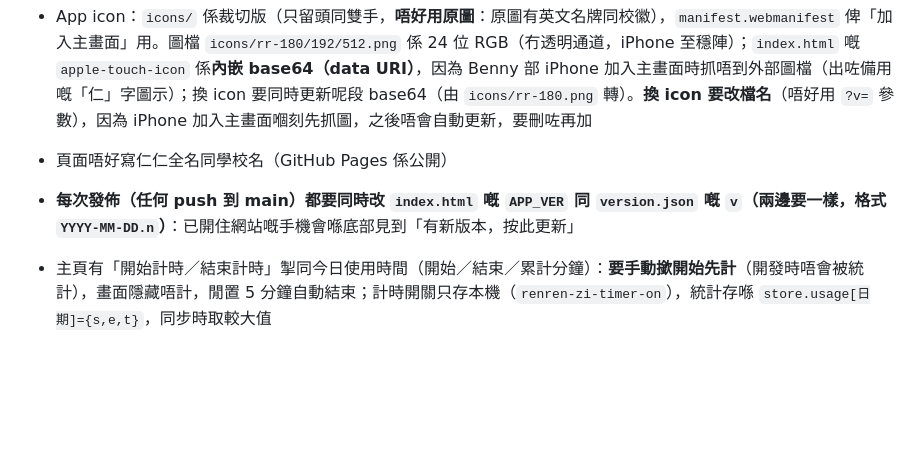
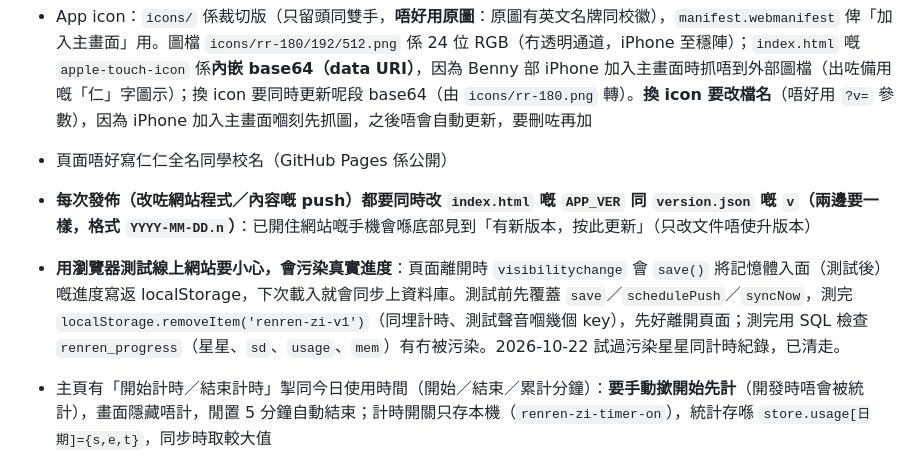
Before and after one commit to Build-0/renren-homework, a Markdown page: CLAUDE.md, the part around the change. Drawn GitHub-style; blank space fills up the shorter version.

Commit message:
Docs: reward rules and testing caveat

```diff
--- a/CLAUDE.md
+++ b/CLAUDE.md
@@ -46,7 +46,8 @@ data/k1-t1.json     幼兒班第一段綜合評估（26/27 年度）全科內容
 - App icon：`icons/` 係裁切版（只留頭同雙手，**唔好用原圖**：原圖有英文名牌同校徽），`manifest.webmanifest` 俾「加入主畫面」用。圖檔 `icons/rr-180/192/512.png` 係 24 位 RGB（冇透明通道，iPhone 至穩陣）；`index.html` 嘅 `apple-touch-icon` 係**內嵌 base64（data URI）**，因為 Benny 部 iPhone 加入主畫面時抓唔到外部圖檔（出咗備用嘅「仁」字圖示）；換 icon 要同時更新呢段 base64（由 `icons/rr-180.png` 轉）。**換 icon 要改檔名**（唔好用 `?v=` 參數），因為 iPhone 加入主畫面嗰刻先抓圖，之後唔會自動更新，要刪咗再加
 - 頁面唔好寫仁仁全名同學校名（GitHub Pages 係公開）
 
-- **每次發佈（任何 push 到 main）都要同時改 `index.html` 嘅 `APP_VER` 同 `version.json` 嘅 `v`（兩邊要一樣，格式 `YYYY-MM-DD.n`）**：已開住網站嘅手機會喺底部見到「有新版本，按此更新」
+- **每次發佈（改咗網站程式／內容嘅 push）都要同時改 `index.html` 嘅 `APP_VER` 同 `version.json` 嘅 `v`（兩邊要一樣，格式 `YYYY-MM-DD.n`）**：已開住網站嘅手機會喺底部見到「有新版本，按此更新」（只改文件唔使升版本）
+- **用瀏覽器測試線上網站要小心，會污染真實進度**：頁面離開時 `visibilitychange` 會 `save()` 將記憶體入面（測試後）嘅進度寫返 localStorage，下次載入就會同步上資料庫。測試前先覆蓋 `save`／`schedulePush`／`syncNow`，測完 `localStorage.removeItem('renren-zi-v1')`（同埋計時、測試聲音嗰幾個 key），先好離開頁面；測完用 SQL 檢查 `renren_progress`（星星、`sd`、`usage`、`mem`）有冇被污染。2026-10-22 試過污染星星同計時紀錄，已清走。
 - 主頁有「開始計時／結束計時」掣同今日使用時間（開始／結束／累計分鐘）：**要手動撳開始先計**（開發時唔會被統計），畫面隱藏唔計，閒置 5 分鐘自動結束；計時開關只存本機（`renren-zi-timer-on`），統計存喺 `store.usage[日期]={s,e,t}`，同步時取較大值
 - **記憶（間隔重溫）**：`store.mem["語言:字"]={b,d,n,t}`。**要喺唔同日子第一次就答啱先升一級**（同日重複唔計），b>=2＝已記住（★），隔咗 `MEM_INT[b]` 日（1/3/7/14/30）冇再答啱就變「要重溫」（↻、橙色虛線）；每題第一次答錯降一級；翻牌配對只算見過、唔升級。同步時每個字取 `t` 較大嘅一份。舊版 `known` 次數轉做 b=1「學緊」。測試咗 17 個規則個案（node 抽出 memory 區塊跑）。
 - 主頁「今日重溫」掣：跨科目揀「要重溫」＋「學緊但今日未溫」嘅字，最多 10 題（聽音揀字）；科目卡片顯示「已記住 X／Y 字・N 個要重溫」
```
